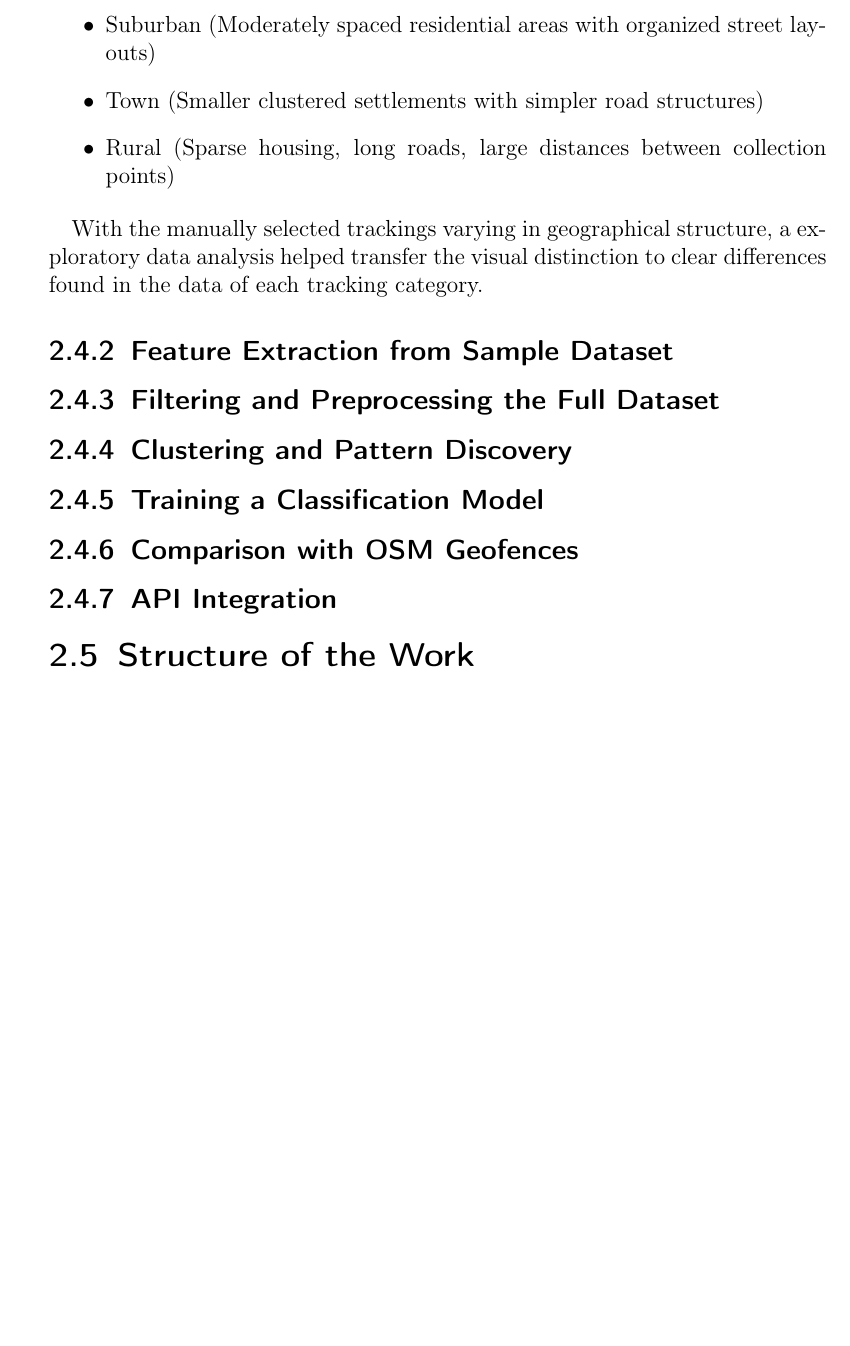
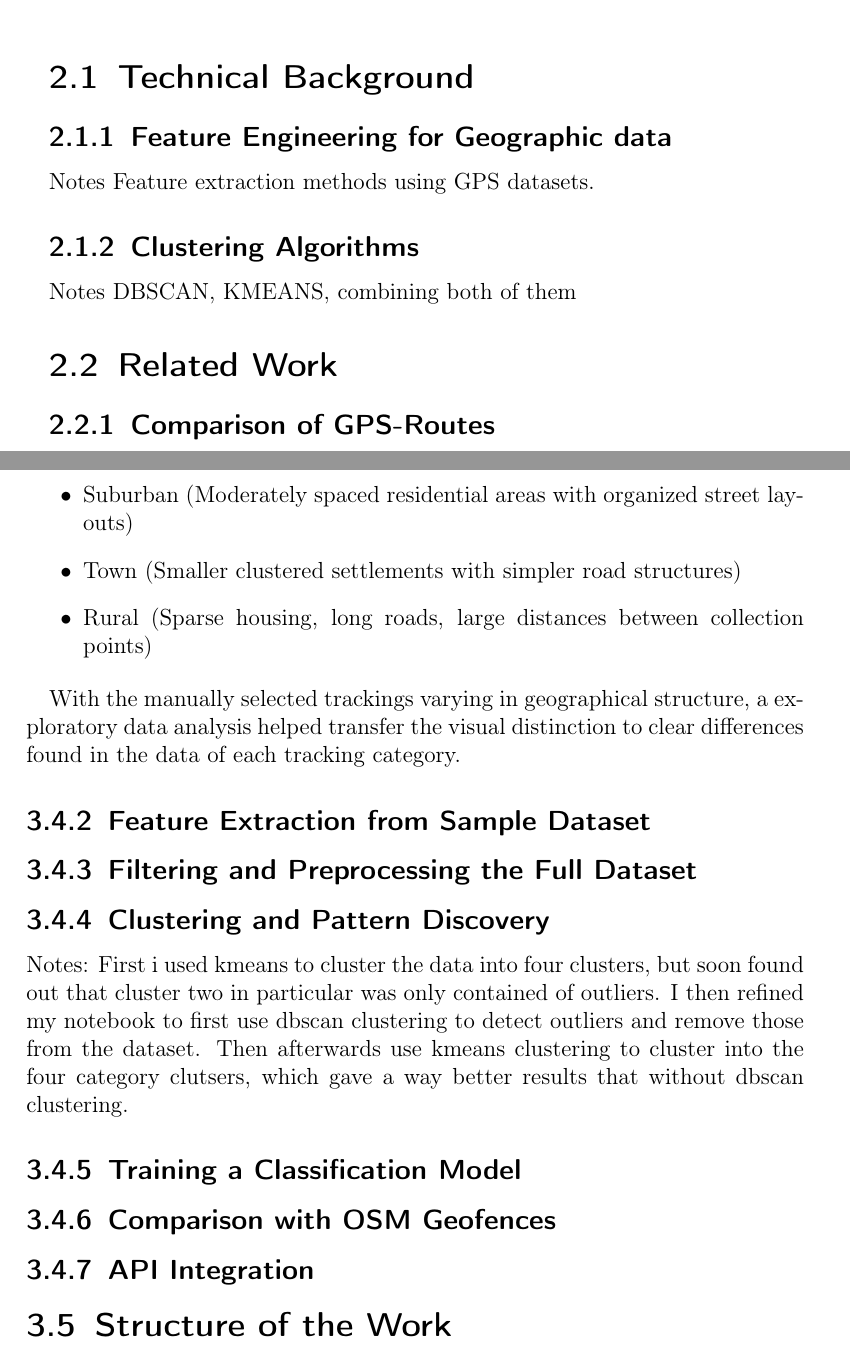
Before and after one commit to NeYoNmoos/FHV-Infeo_Bachelor_Thesis, a LaTeX thesis (Thesis/Text/Bachelor_Thesis_GPS_Classification.tex): part of page 24 of 32 before the commit and two parts of pages 16 and 25 of 32 after it, the two joined at a grey line, cut at the place of the change, the shorter picture padded with empty space. Compiled offline with pdfLaTeX.

Commit message:
changed ordering of chapters

```diff
--- a/Thesis/Text/Bachelor_Thesis_GPS_Classification.tex
+++ b/Thesis/Text/Bachelor_Thesis_GPS_Classification.tex
@@ -333,6 +333,22 @@ ready to use API service.
 The endgoal is to provide an API which suggests planning parameters for a
 given input geofence.
 
+\chapter{Background and Related Work}
+
+\section{Technical Background}
+
+\subsection{Feature Engineering for Geographic data}
+Notes
+Feature extraction methods using GPS datasets.
+
+\subsection{Clustering Algorithms}
+Notes
+DBSCAN, KMEANS, combining both of them
+
+\section{Related Work}
+
+\subsection{Comparison of GPS-Routes}
+
 \chapter{Problem Definition and Solution Approach}
 
 \section{Description of the Dataset}
@@ -618,6 +634,14 @@ the data of each tracking category.
 
 \subsection{Clustering and Pattern Discovery}
 
+Notes:
+First i used kmeans to cluster the data into four clusters, but soon found out
+that cluster two in particular was only contained of outliers.
+I then refined my notebook to first use dbscan clustering to detect outliers
+and remove those from the dataset. Then afterwards use kmeans clustering to
+cluster into the four category clutsers, which gave a way better results that
+without dbscan clustering.
+
 \subsection{Training a Classification Model}
 
 \subsection{Comparison with OSM Geofences}
```
Also changed, not shown: Thesis/Text/Bachelor_Thesis_GPS_Classification.tex (8 more changed lines), 7 other files.
